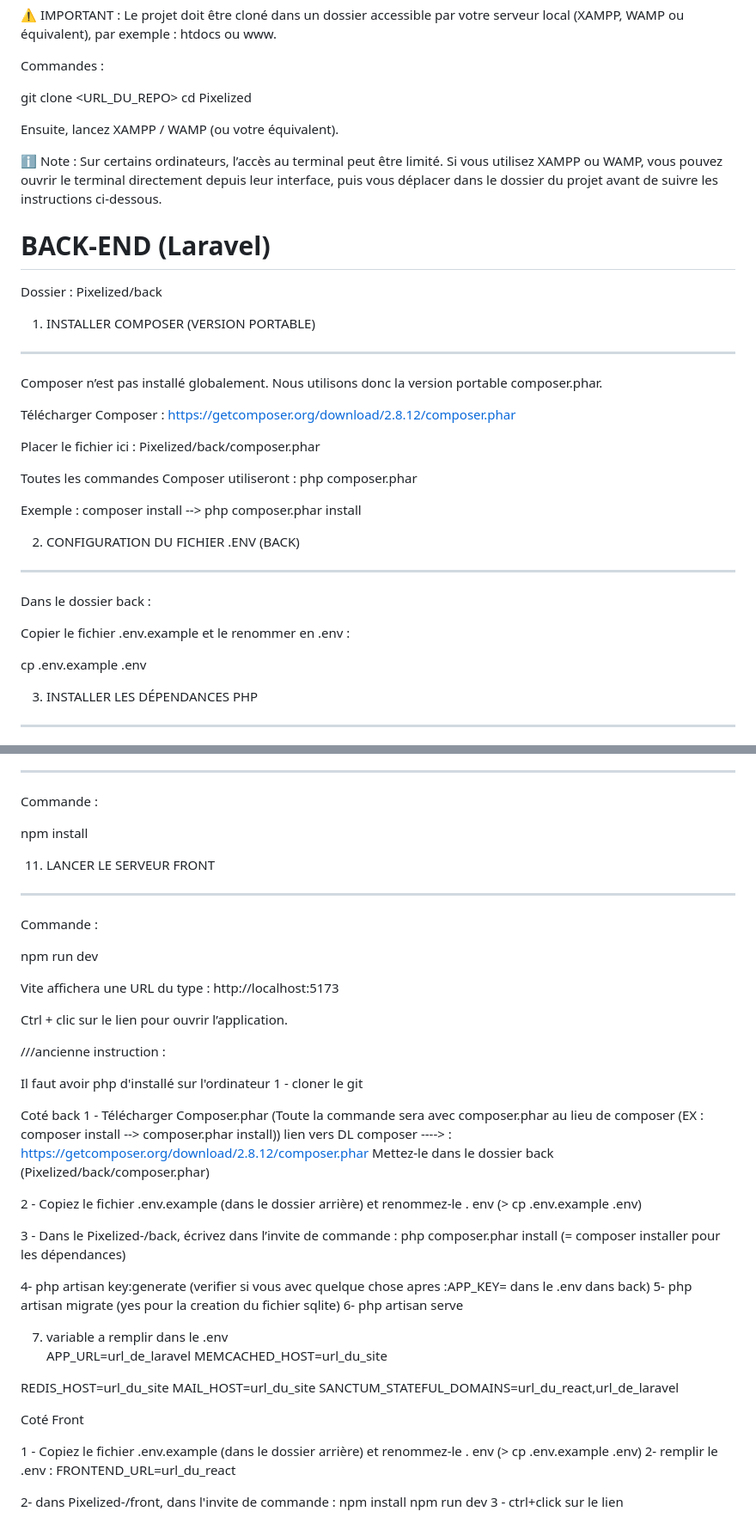
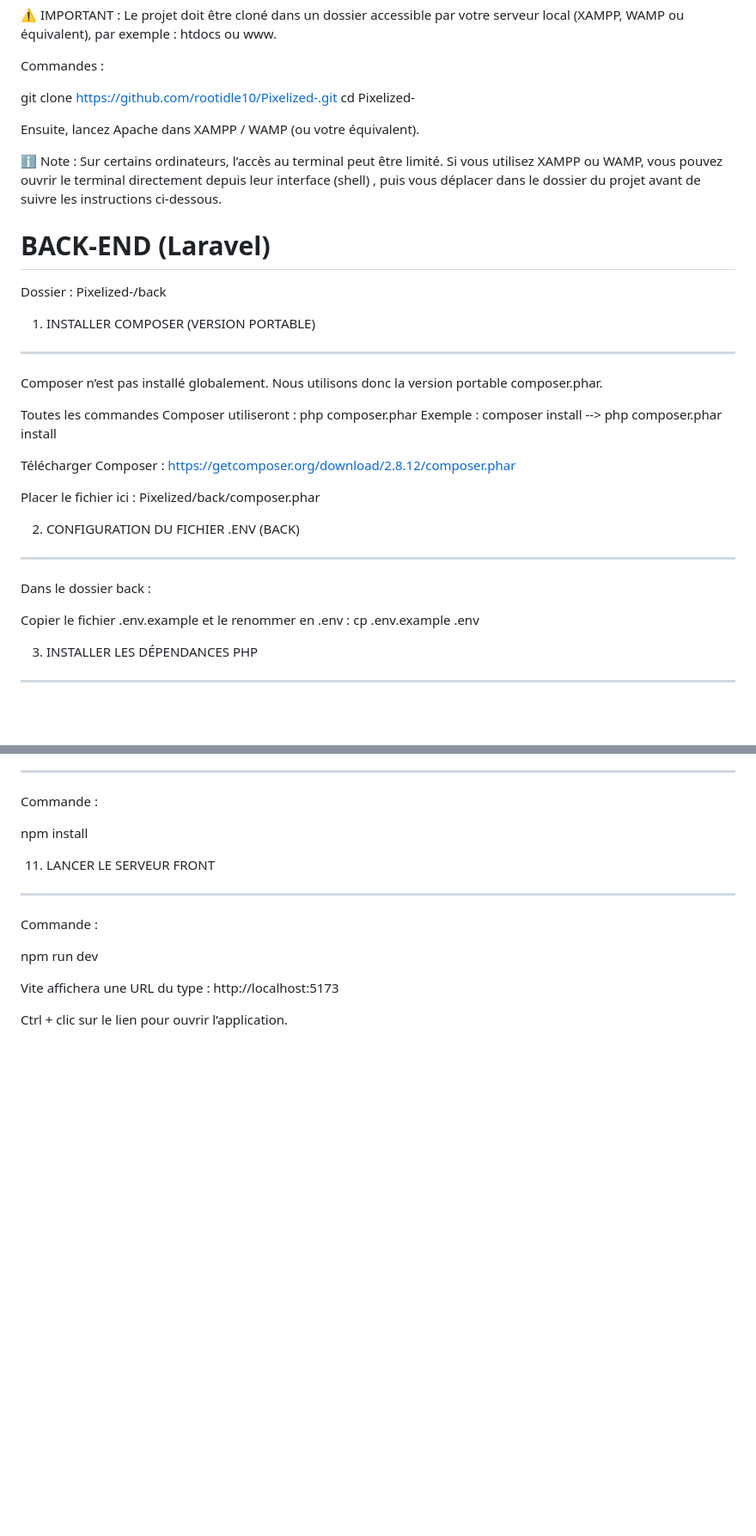
Before and after one commit to rootidle10/Pixelized-, a Markdown page: README.md, 2 parts joined by grey strips. Shown at 86% size. Drawn GitHub-style; blank space fills up the shorter version.

Commit message:
Revise README for installation and configuration steps
Updated installation instructions and corrected paths for the Pixelized project.

```diff
--- a/README.md
+++ b/README.md
@@ -20,21 +20,22 @@ Le projet doit être cloné dans un dossier accessible par votre serveur local
 
 Commandes :
 
-git clone <URL_DU_REPO>
-cd Pixelized
+git clone https://github.com/rootidle10/Pixelized-.git
+cd Pixelized-
 
-Ensuite, lancez XAMPP / WAMP (ou votre équivalent).
+Ensuite, lancez Apache dans XAMPP / WAMP (ou votre équivalent).
+
 
 ℹ️ Note :
 Sur certains ordinateurs, l’accès au terminal peut être limité.
 Si vous utilisez XAMPP ou WAMP, vous pouvez ouvrir le terminal directement
-depuis leur interface, puis vous déplacer dans le dossier du projet
+depuis leur interface (shell) , puis vous déplacer dans le dossier du projet
 avant de suivre les instructions ci-dessous.
 
 
 BACK-END (Laravel)
 ==================
-Dossier : Pixelized/back
+Dossier : Pixelized-/back
 
 
 1) INSTALLER COMPOSER (VERSION PORTABLE)
@@ -42,17 +43,16 @@ Dossier : Pixelized/back
 Composer n’est pas installé globalement.
 Nous utilisons donc la version portable composer.phar.
 
+Toutes les commandes Composer utiliseront :
+php composer.phar <commande>
+Exemple :
+composer install  -->  php composer.phar install
+
 Télécharger Composer :
 https://getcomposer.org/download/2.8.12/composer.phar
 
 Placer le fichier ici :
 Pixelized/back/composer.phar
-
-Toutes les commandes Composer utiliseront :
-php composer.phar <commande>
-
-Exemple :
-composer install  -->  php composer.phar install
 
 
 2) CONFIGURATION DU FICHIER .ENV (BACK)
@@ -60,7 +60,6 @@ composer install  -->  php composer.phar install
 Dans le dossier back :
 
 Copier le fichier .env.example et le renommer en .env :
-
 cp .env.example .env
 
 
@@ -152,47 +151,3 @@ Vite affichera une URL du type :
 http://localhost:5173
 
 Ctrl + clic sur le lien pour ouvrir l’application.
-
-
-
-
-
-///ancienne instruction :
-
-
-Il faut avoir php d'installé sur l'ordinateur
-1 - cloner le git
-
-
-Coté back
-1 - Télécharger Composer.phar (Toute la commande sera avec composer.phar au lieu de composer (EX : composer install --> composer.phar install))
-lien vers DL composer ----> : https://getcomposer.org/download/2.8.12/composer.phar
-  Mettez-le dans le dossier back (Pixelized/back/composer.phar)
-
-2 - Copiez le fichier .env.example (dans le dossier arrière) et renommez-le . env (> cp .env.example .env)
-
-3 - Dans le Pixelized-/back, écrivez dans l’invite de commande :
-      php composer.phar install (= composer installer pour les dépendances)
-
-4-  php artisan key:generate (verifier si vous avec quelque chose apres :APP_KEY= dans le .env dans back)
-5- php artisan migrate (yes pour la creation du fichier sqlite)
-6- php artisan serve
-
-7. variable a remplir dans le .env
-APP_URL=url_de_laravel
-MEMCACHED_HOST=url_du_site
-
-REDIS_HOST=url_du_site
-MAIL_HOST=url_du_site
-SANCTUM_STATEFUL_DOMAINS=url_du_react,url_de_laravel
-
-Coté Front
-
-1 - Copiez le fichier .env.example (dans le dossier arrière) et renommez-le . env (> cp .env.example .env)
-2- remplir le .env :
-FRONTEND_URL=url_du_react
-
-2- dans Pixelized-/front, dans l'invite de commande :
-npm install
-npm run dev
-3 - ctrl+click sur le lien
```
Also changed, not shown: other parts of README.md (+1 -1 lines).
